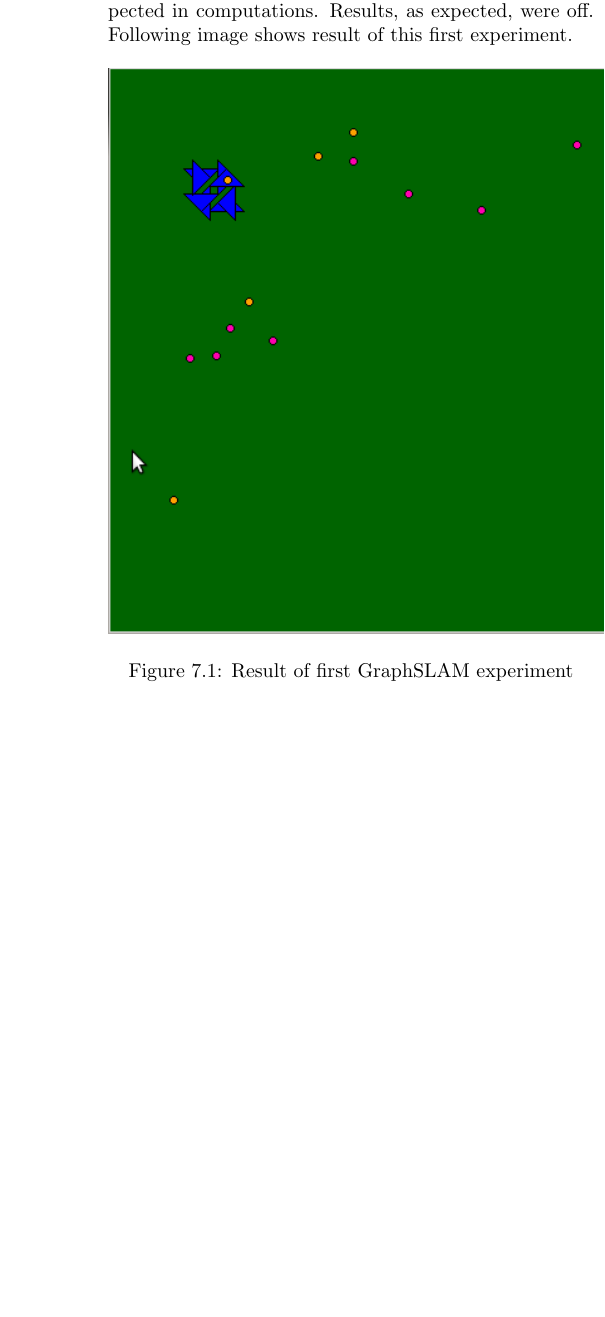
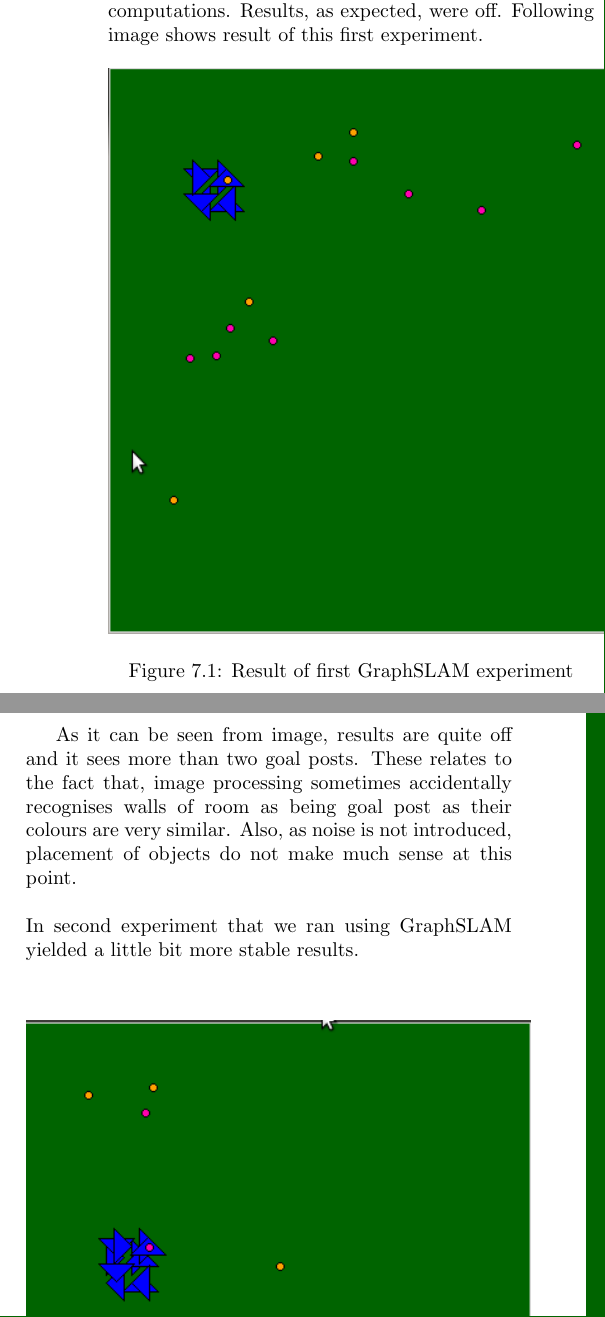
Before and after one commit to HerkyJerky/NAO-ALPHA-AS-FUCK-ROBOTS, a LaTeX document (Article parts/Gabi/SLAM_PAPER.tex): part of one column of page 8 of 10 before the commit and two parts of the columns of page 8 of 11 after it, the two joined at a grey line, cut so that both start at the same text, the shorter picture padded with empty space. Compiled offline with pdfLaTeX.

Commit message:
Added GraphSLAM experimentation stuff. issueID #11

```diff
--- a/Article parts/Gabi/SLAM_PAPER.tex
+++ b/Article parts/Gabi/SLAM_PAPER.tex
@@ -348,8 +348,19 @@ The reason the $\textit{maxLineGap}$ is relatively low and the $\textit{minLineL
 
 \subsection{Running SLAM}
 \subsubsection{GraphSLAM}
-First, GraphSLAM was experimented as an offline solver for SLAM problem. In first experiment, as mentioned, noise parameters were set to 1.0, meaning no noise is expected in computations. Results, as expected, were off. Following image shows result of this first experiment.
+First, GraphSLAM was experimented as an offline solver for SLAM problem. It should be mentioned that number of time steps was too small for GraphSLAM to yield any good results but algorithms still managed to improve their results even with small number of time steps with adjustments made in each test setup.\\ \\
+In first experiment, as mentioned, noise parameters were set to 1.0, meaning no noise is expected in computations. Results, as expected, were off. Following image shows result of this first experiment.
 \dkepic{1graphoffline}{Result of first GraphSLAM experiment}
+As it can be seen from image, results are quite off and it sees more than two goal posts. These relates to the fact that, image processing sometimes accidentally recognises walls of room as being goal post as their colours are very similar. Also, as noise is not introduced, placement of objects do not make much sense at this point.\\ \\
+In second experiment that we ran using GraphSLAM yielded a little bit more stable results.
+\dkepic{4graphoffline}{Result of second GraphSLAM experiment}
+As it can be seen from this image, results are making more sense, as data association starts to work better as number of landmarks and goal posts that are very close to each other are counted as being one landmark, noise is introduced helping GraphSLAM localize and create map of surrounding better.\\ \\
+
+In last experiment performed using GraphSLAM results are also compared to actual football field in order to see if results can be related to actual field in some way.
+\dkepic{7graphoffline}{Results of last experiment using GraphSLAM}
+Even though, NAO did not see any goal posts during the experimentation(again because of small number of time steps), landmarks found by it seem to be better mapped onto the world. As expected, there is still noise in results.\\ \\
+
+As already mentioned, the biggest reason why experiments did not yield more meaningful results was the lack of more time steps during experimentations.
 
 
 %---------------------------------------------------------------------------
```
Also changed, not shown: Article parts/Gabi/SLAM_PAPER.tex (2 more changed lines).
